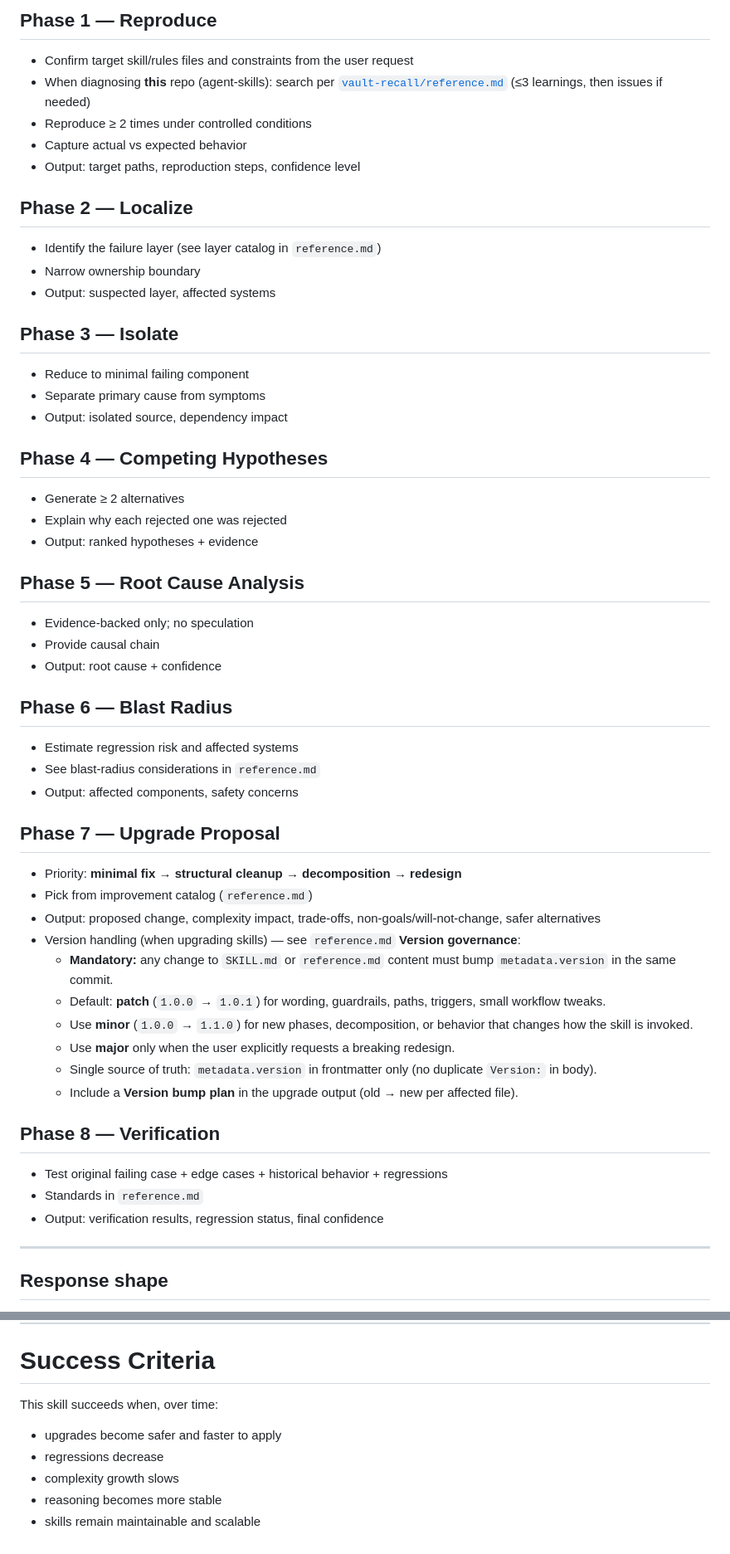
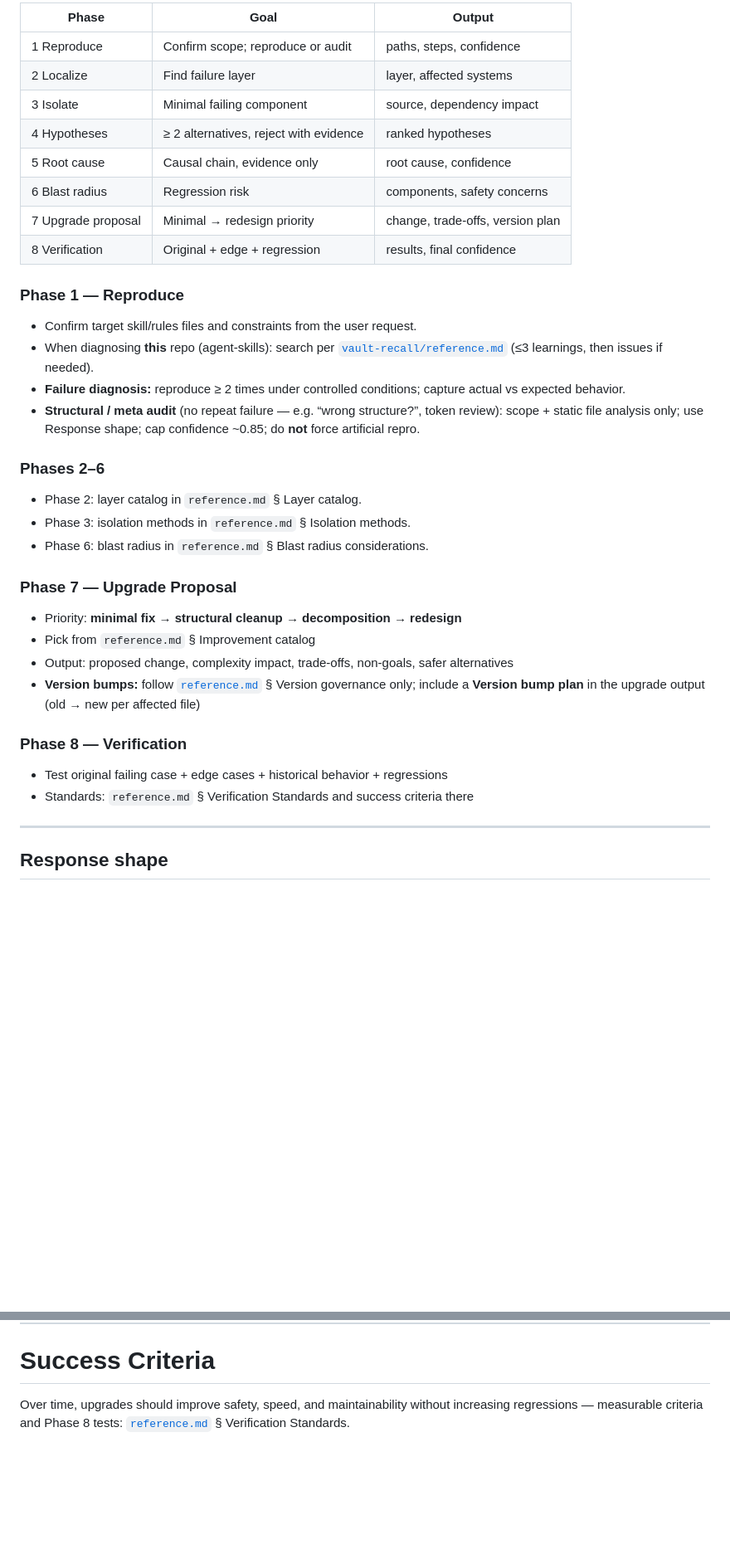
Before and after one commit to kornthiwars/SKILLS-AI, a Markdown page: ai-skills/upgrade-ai/SKILL.md, 2 parts joined by grey strips. Shown at 83% size. GitHub-like rendering; blank space fills up the shorter version.

```diff
--- a/ai-skills/upgrade-ai/SKILL.md
+++ b/ai-skills/upgrade-ai/SKILL.md
@@ -61,52 +74,39 @@ Run sequentially. Stop early only if Phase 1 fails to reproduce — then collect
 
-## Phase 1 — Reproduce
-- Confirm target skill/rules files and constraints from the user request
-- When diagnosing **this** repo (agent-skills): search per [`vault-recall/reference.md`](../vault-recall/reference.md) (≤3 learnings, then issues if needed)
-- Reproduce ≥ 2 times under controlled conditions
-- Capture actual vs expected behavior
-- Output: target paths, reproduction steps, confidence level
+| Phase | Goal | Output |
+|-------|------|--------|
+| 1 Reproduce | Confirm scope; reproduce or audit | paths, steps, confidence |
+| 2 Localize | Find failure layer | layer, affected systems |
+| 3 Isolate | Minimal failing component | source, dependency impact |
+| 4 Hypotheses | ≥ 2 alternatives, reject with evidence | ranked hypotheses |
+| 5 Root cause | Causal chain, evidence only | root cause, confidence |
+| 6 Blast radius | Regression risk | components, safety concerns |
+| 7 Upgrade proposal | Minimal → redesign priority | change, trade-offs, version plan |
+| 8 Verification | Original + edge + regression | results, final confidence |
 
-## Phase 2 — Localize
-- Identify the failure layer (see layer catalog in `reference.md`)
-- Narrow ownership boundary
-- Output: suspected layer, affected systems
+### Phase 1 — Reproduce
 
-## Phase 3 — Isolate
-- Reduce to minimal failing component
-- Separate primary cause from symptoms
-- Output: isolated source, dependency impact
+- Confirm target skill/rules files and constraints from the user request.
+- When diagnosing **this** repo (agent-skills): search per [`vault-recall/reference.md`](../vault-recall/reference.md) (≤3 learnings, then issues if needed).
+- **Failure diagnosis:** reproduce ≥ 2 times under controlled conditions; capture actual vs expected behavior.
+- **Structural / meta audit** (no repeat failure — e.g. “wrong structure?”, token review): scope + static file analysis only; use Response shape; cap confidence ~0.85; do **not** force artificial repro.
 
-## Phase 4 — Competing Hypotheses
-- Generate ≥ 2 alternatives
-- Explain why each rejected one was rejected
-- Output: ranked hypotheses + evidence
+### Phases 2–6
 
-## Phase 5 — Root Cause Analysis
-- Evidence-backed only; no speculation
-- Provide causal chain
-- Output: root cause + confidence
+- Phase 2: layer catalog in `reference.md` § Layer catalog.
+- Phase 3: isolation methods in `reference.md` § Isolation methods.
+- Phase 6: blast radius in `reference.md` § Blast radius considerations.
 
-## Phase 6 — Blast Radius
-- Estimate regression risk and affected systems
-- See blast-radius considerations in `reference.md`
-- Output: affected components, safety concerns
+### Phase 7 — Upgrade Proposal
 
-## Phase 7 — Upgrade Proposal
 - Priority: **minimal fix → structural cleanup → decomposition → redesign**
-- Pick from improvement catalog (`reference.md`)
-- Output: proposed change, complexity impact, trade-offs, non-goals/will-not-change, safer alternatives
-- Version handling (when upgrading skills) — see `reference.md` **Version governance**:
-  - **Mandatory:** any change to `SKILL.md` or `reference.md` content must bump `metadata.version` in the same commit.
-  - Default: **patch** (`1.0.0` → `1.0.1`) for wording, guardrails, paths, triggers, small workflow tweaks.
-  - Use **minor** (`1.0.0` → `1.1.0`) for new phases, decomposition, or behavior that changes how the skill is invoked.
-  - Use **major** only when the user explicitly requests a breaking redesign.
-  - Single source of truth: `metadata.version` in frontmatter only (no duplicate `Version:` in body).
-  - Include a **Version bump plan** in the upgrade output (old → new per affected file).
+- Pick from `reference.md` § Improvement catalog
+- Output: proposed change, complexity impact, trade-offs, non-goals, safer alternatives
+- **Version bumps:** follow [`reference.md`](./reference.md) § Version governance only; include a **Version bump plan** in the upgrade output (old → new per affected file)
 
-## Phase 8 — Verification
+### Phase 8 — Verification
+
 - Test original failing case + edge cases + historical behavior + regressions
-- Standards in `reference.md`
-- Output: verification results, regression status, final confidence
+- Standards: `reference.md` § Verification Standards and success criteria there
 
 ---
 
@@ -156,9 +156,4 @@ When closing a diagnosis run or proposing skill edits, use the full **# Output F
 
 # Success Criteria
 
-This skill succeeds when, over time:
-- upgrades become safer and faster to apply
-- regressions decrease
-- complexity growth slows
-- reasoning becomes more stable
-- skills remain maintainable and scalable
+Over time, upgrades should improve safety, speed, and maintainability without increasing regressions — measurable criteria and Phase 8 tests: [`reference.md`](./reference.md) § Verification Standards.
```
Also changed, not shown: other parts of ai-skills/upgrade-ai/SKILL.md (+27 -14 lines), ai-skills/upgrade-ai/reference.md (+35 -56 lines).
